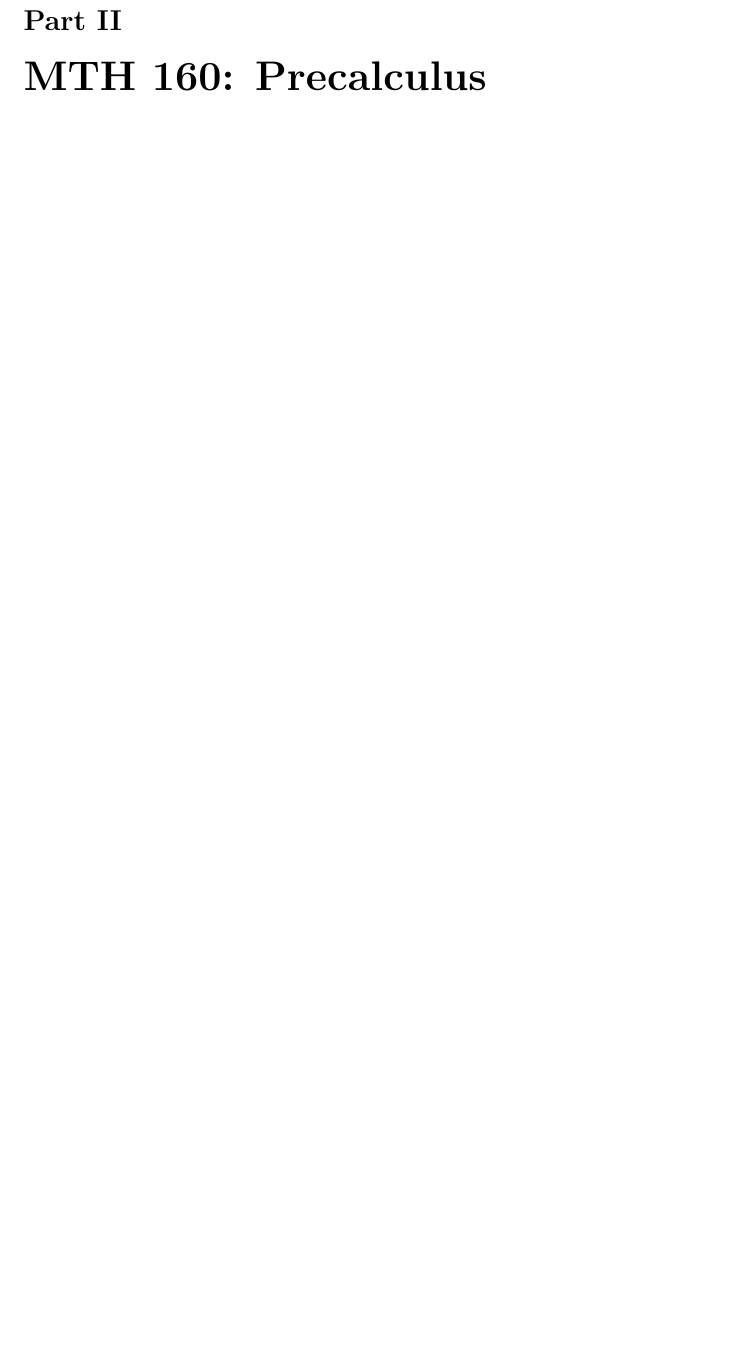
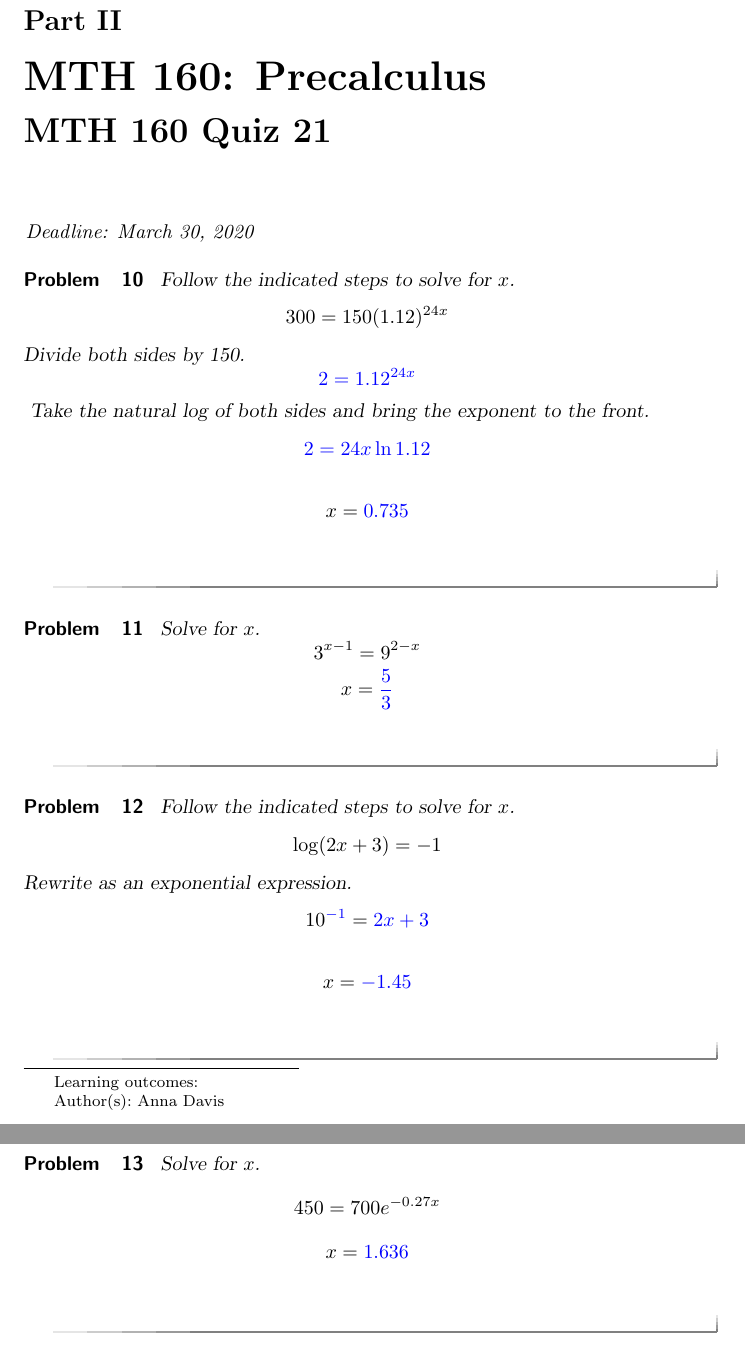
Before and after one commit to annadavismath/precalculus, a LaTeX document (precalculus.tex, which reads mth160Quiz21/mth160Quiz21.tex): part of page 14 of 14 before the commit and two parts of pages 14 and 15 of 16 after it, the two joined at a grey line, cut so that both start at the same text, the shorter picture padded with empty space. Compiled offline with pdfLaTeX.

Commit message:
mth 160 quiz 21 added

```diff
--- /dev/null
+++ b/mth160Quiz21/mth160Quiz21.tex
@@ -0,0 +1,43 @@
+\documentclass{ximera}
+
+\author{Anna Davis} \title{MTH 160 Quiz 21}
+
+\begin{document}
+
+\begin{abstract}
+
+\end{abstract}
+\maketitle
+ \textit{Deadline: March 30, 2020}
+\begin{problem}\label{prob:quiz21prob1}
+Follow the indicated steps to solve for $x$.
+$$300=150(1.12)^{24x}$$
+Divide both sides by 150.
+$$\answer{2}=1.12^{24x}$$
+Take the natural log of both sides and bring the exponent to the front.
+$$\answer{2}=\answer{24x}\ln\answer{1.12}$$
+$$x=\answer[tolerance=0.01]{0.735}$$
+\end{problem}
+
+\begin{problem}\label{prob:quiz21prob2}
+Solve for $x$.
+$$3^{x-1}=9^{2-x}$$
+$$x=\answer[tolerance=0.01]{\frac{5}{3}}$$
+\end{problem}
+
+\begin{problem}\label{prob:quiz21prob3}
+Follow the indicated steps to solve for $x$.
+$$\log (2x+3)=-1$$
+Rewrite as an exponential expression.
+$$10^{\answer{-1}}=\answer{2x+3}$$
+$$x=\answer{-1.45}$$
+\end{problem}
+
+\begin{problem}\label{prob:quiz21prob4}
+Solve for $x$.
+$$450=700e^{-0.27x}$$
+$$x=\answer[tolerance=0.01]{1.636}$$
+\end{problem}
+
+
+\end{document}
```
Also changed, not shown: precalculus.tex (+1 -0 lines).
